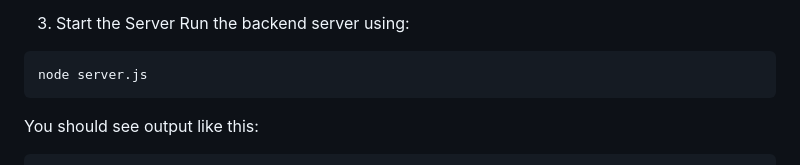
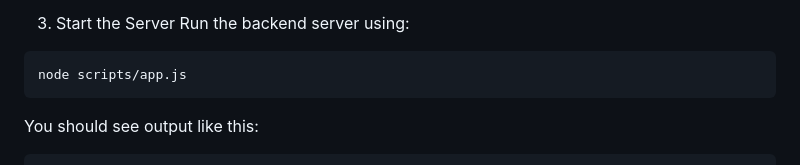
Before and after one commit to Connor3008/DogReservationSystem, a Markdown page: README.md, the part around the change. Rendered like a GitHub page.

````diff
--- a/README.md
+++ b/README.md
@@ -63,7 +63,7 @@ If you want to initialize your own fresh database:
 4. Start the Server
 Run the backend server using:
 ```bash
-node server.js
+node scripts/app.js
 ```
 You should see output like this:
 ```
````
